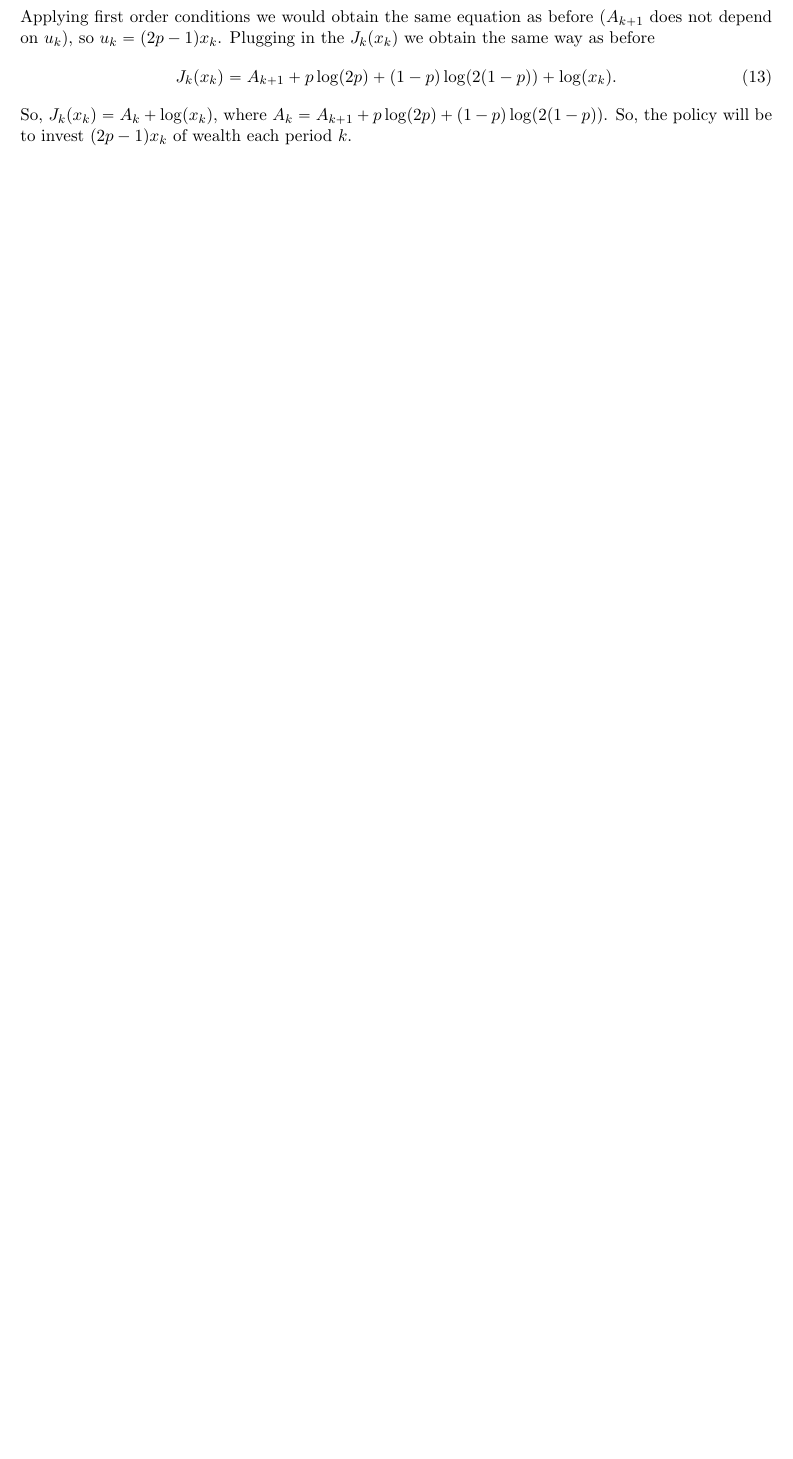
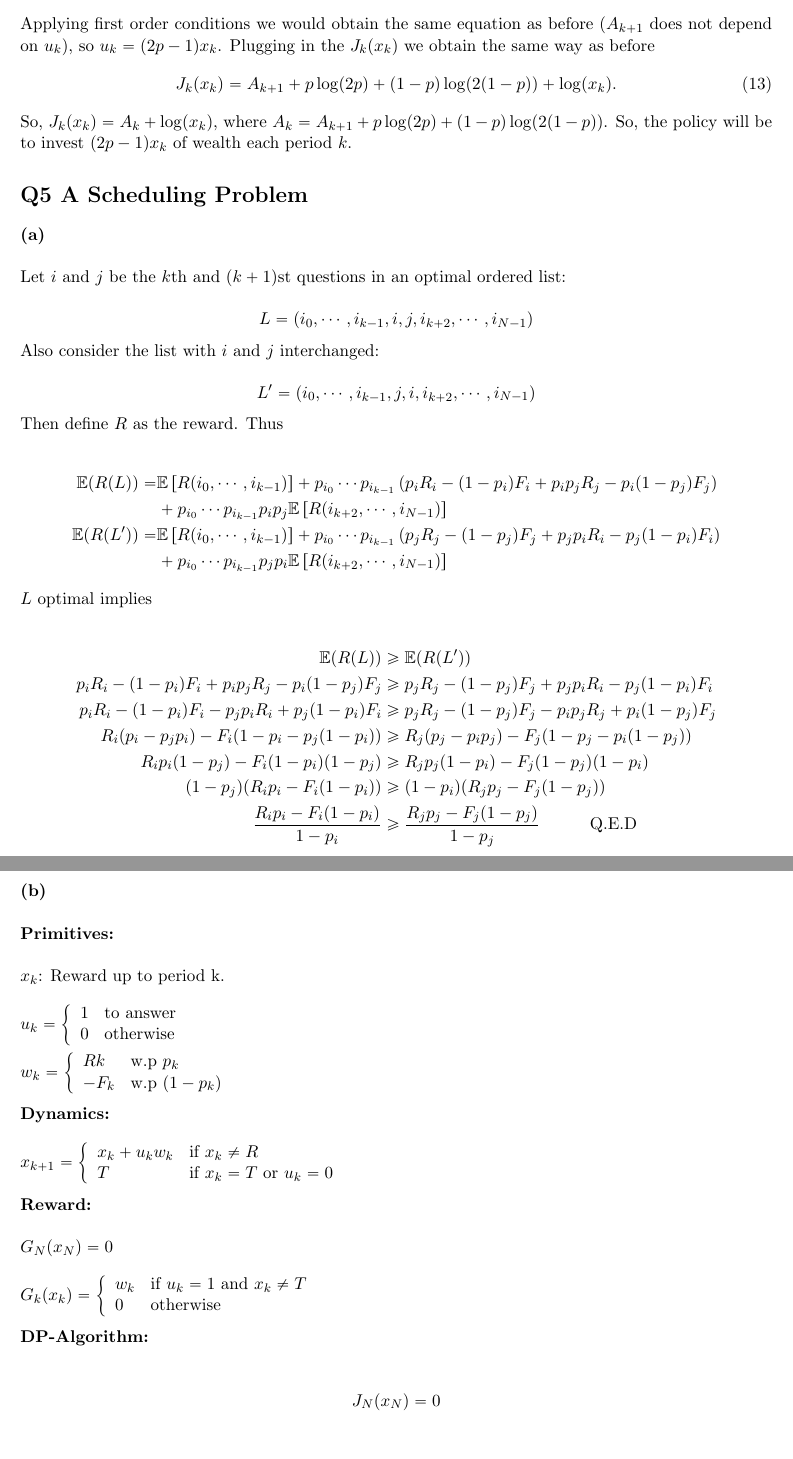
Before and after one commit to Icedgarr/Stokhastikos-DP-hard, a LaTeX problem sheet (PS3/ProblemSet3.tex): part of page 5 of 5 before the commit and two parts of pages 6 and 7 of 7 after it, the two joined at a grey line, cut so that both start at the same text, the shorter picture padded with empty space. Compiled offline with pdfLaTeX.

Commit message:
Finally done

```diff
--- a/PS3/ProblemSet3.tex
+++ b/PS3/ProblemSet3.tex
@@ -243,3 +319,80 @@ J_{k}(x_{k})&=A_{k+1}+p\log(2p)+(1-p)\log(2(1-p))+\log(x_{k}).
 \end{align}
 So, $J_k(x_k)=A_k+\log(x_k)$, where $A_k=A_{k+1}+p\log(2p)+(1-p)\log(2(1-p))$. So, the policy will be to invest $(2p-1)x_k$ of wealth each period $k$.
 
+\section*{Q5 A Scheduling Problem}
+
+\textbf{(a)}\\
+
+Let $i$ and $j$ be the $k$th and $(k + 1)$st questions
+in an optimal ordered list:
+
+\begin{equation*}
+L = (i_0, \cdots , i_{k-1}, i, j, i_{k+2}, \cdots, i_{N-1})
+\end{equation*}
+
+Also consider the list with $i$ and $j$ interchanged:
+
+\begin{equation*}
+L' = (i_0, \cdots , i_{k-1}, j, i, i_{k+2}, \cdots, i_{N-1})
+\end{equation*}
+
+Then define $R$ as the reward. Thus
+
+\begin{align*}
+\mathbb{E}(R(L)) =& \mathbb{E} \left[R(i_0, \cdots, i_{k-1})\right] + p_{i_0} \cdots p_{i_{k-1}} \left(p_i R_i - (1-p_i)F_i + p_ip_jR_j - p_i(1-p_j)F_j\right)\\
+&+ p_{i_0} \cdots p_{i_{k-1}} p_i p_j \mathbb{E} \left[R(i_{k+2}, \cdots, i_{N-1})\right] \\
+\mathbb{E}(R(L')) =& \mathbb{E} \left[R(i_0, \cdots, i_{k-1})\right] + p_{i_0} \cdots p_{i_{k-1}} \left(p_j R_j - (1-p_j)F_j + p_jp_iR_i - p_j(1-p_i)F_i\right)\\
+&+ p_{i_0} \cdots p_{i_{k-1}} p_j p_i \mathbb{E} \left[R(i_{k+2}, \cdots, i_{N-1})\right]
+\end{align*}
+
+$L$ optimal implies
+
+\begin{align*}
+\mathbb{E}(R(L)) &\geq \mathbb{E}(R(L'))\\
+p_i R_i - (1-p_i)F_i + p_ip_jR_j - p_i(1-p_j)F_j &\geq p_j R_j - (1-p_j)F_j + p_jp_iR_i - p_j(1-p_i)F_i \\
+p_i R_i - (1-p_i)F_i - p_jp_iR_i + p_j(1-p_i)F_i &\geq p_j R_j - (1-p_j)F_j - p_ip_jR_j + p_i(1-p_j)F_j\\
+R_i (p_i - p_jp_i) - F_i(1-p_i -p_j(1-p_i)) &\geq R_j(p_j - p_ip_j) - F_j(1-p_j-p_i(1-p_j)) \\
+R_i p_i(1-p_j) - F_i(1-p_i)(1-p_j) &\geq R_jp_j(1-p_i) - F_j(1-p_j)(1-p_i) \\
+(1-p_j)(R_ip_i - F_i(1-p_i)) &\geq (1-p_i)(R_jp_j - F_j(1-p_j)) \\
+\dfrac{R_ip_i - F_i(1-p_i)}{1-p_i} &\geq \dfrac{R_jp_j - F_j(1-p_j)}{1-p_j} \hspace{1cm}\text{ Q.E.D}
+\end{align*}
+
+\textbf{(b)}\\
+
+\textbf{Primitives:}\\
+
+$x_k$: Reward up to period k.\\
+
+$u_k=\left\{\begin{array}{ll}
+1 & \text{to answer}\\
+0 & \text{otherwise}
+\end{array}\right.$\\
+
+$w_k=\left\{\begin{array}{ll}
+Rk & \text{w.p } p_k\\
+-F_k & \text{w.p } (1-p_k)
+\end{array}\right.$\\
+
+\textbf{Dynamics:}\\
+
+$x_{k + 1}=\left\{\begin{array}{ll}
+x_k + u_k w_k & \text{if } x_k \neq R\\
+T & \text{if } x_k = T \text{ or } u_k = 0
+\end{array}\right.$\\
+
+\textbf{Reward:}\\
+
+$G_N(x_N) = 0$\\
+
+$G_k(x_k)=\left\{\begin{array}{ll}
+w_k & \text{if } u_k = 1 \text{ and } x_k  \neq T\\
+0 & \text{otherwise }
+\end{array}\right.$\\
+
+\textbf{DP-Algorithm:}\\
+
+\begin{equation*}
+J_N(x_N) = 0
+\end{equation*}
+
+\begin{align*}
```
Also changed, not shown: PS3/ProblemSet3.pdf, PS3/ProblemSet3.tex (95 more changed lines), 2 other files.
